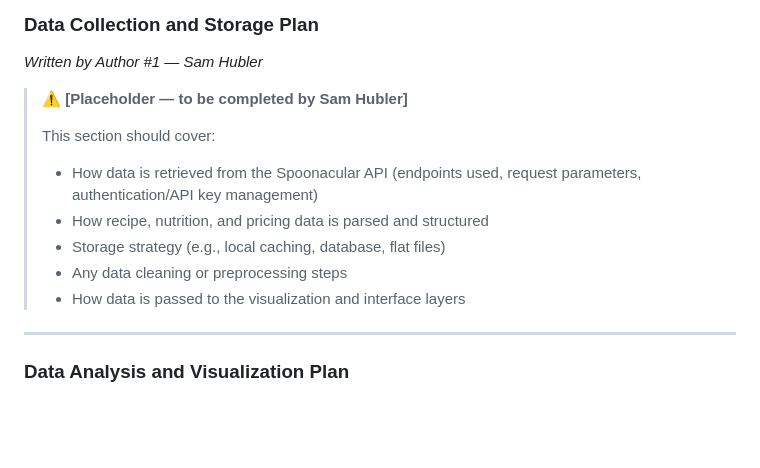
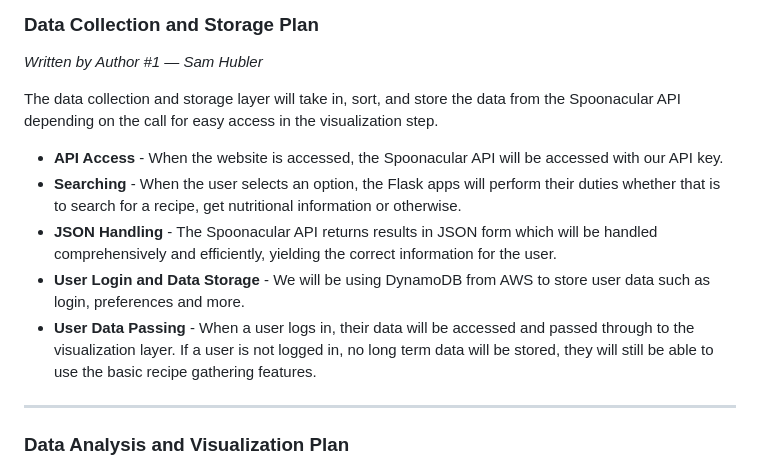
Before and after one commit to samhub00/CS122-Final-Project, a Markdown page: README.md, the part around the change. GitHub-like rendering; blank space fills up the shorter version.

Commit message:
Update data collection and storage plan in README
Expanded the data collection and storage plan to include details on API access, searching, JSON handling, user login, and data storage.

```diff
--- a/README.md
+++ b/README.md
@@ -28,14 +28,13 @@ The interface will be built with simplicity and accessibility in mind, ensuring
 ### Data Collection and Storage Plan
 *Written by Author #1 — Sam Hubler*
 
-> ⚠️ **[Placeholder — to be completed by Sam Hubler]**
->
-> This section should cover:
-> - How data is retrieved from the Spoonacular API (endpoints used, request parameters, authentication/API key management)
-> - How recipe, nutrition, and pricing data is parsed and structured
-> - Storage strategy (e.g., local caching, database, flat files)
-> - Any data cleaning or preprocessing steps
-> - How data is passed to the visualization and interface layers
+The data collection and storage layer will take in, sort, and store the data from the Spoonacular API depending on the call for easy access in the visualization step.
+
+- **API Access** - When the website is accessed, the Spoonacular API will be accessed with our API key.
+- **Searching** - When the user selects an option, the Flask apps will perform their duties whether that is to search for a recipe, get nutritional information or otherwise.
+- **JSON Handling** - The Spoonacular API returns results in JSON form which will be handled comprehensively and efficiently, yielding the correct information for the user.
+- **User Login and Data Storage** - We will be using DynamoDB from AWS to store user data such as login, preferences and more.
+- **User Data Passing** - When a user logs in, their data will be accessed and passed through to the visualization layer. If a user is not logged in, no long term data will be stored, they will still be able to use the basic recipe gathering features.
 
 ---
 
```
